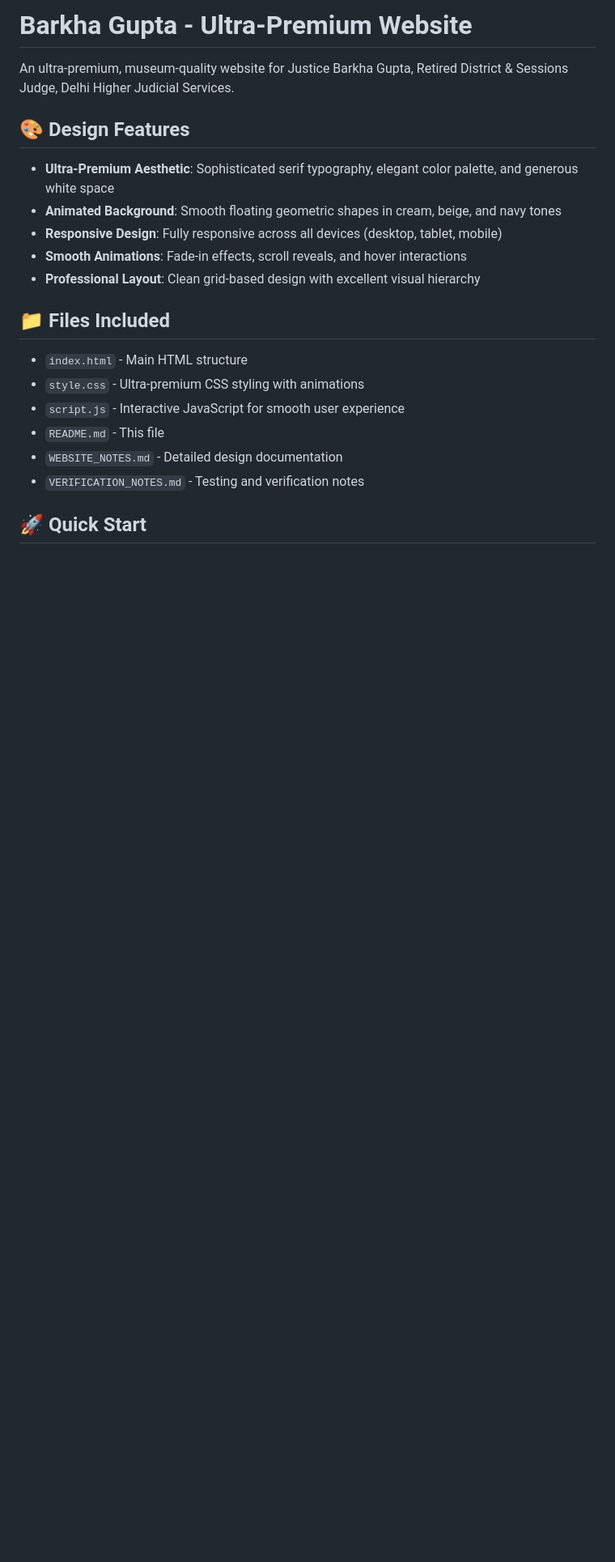
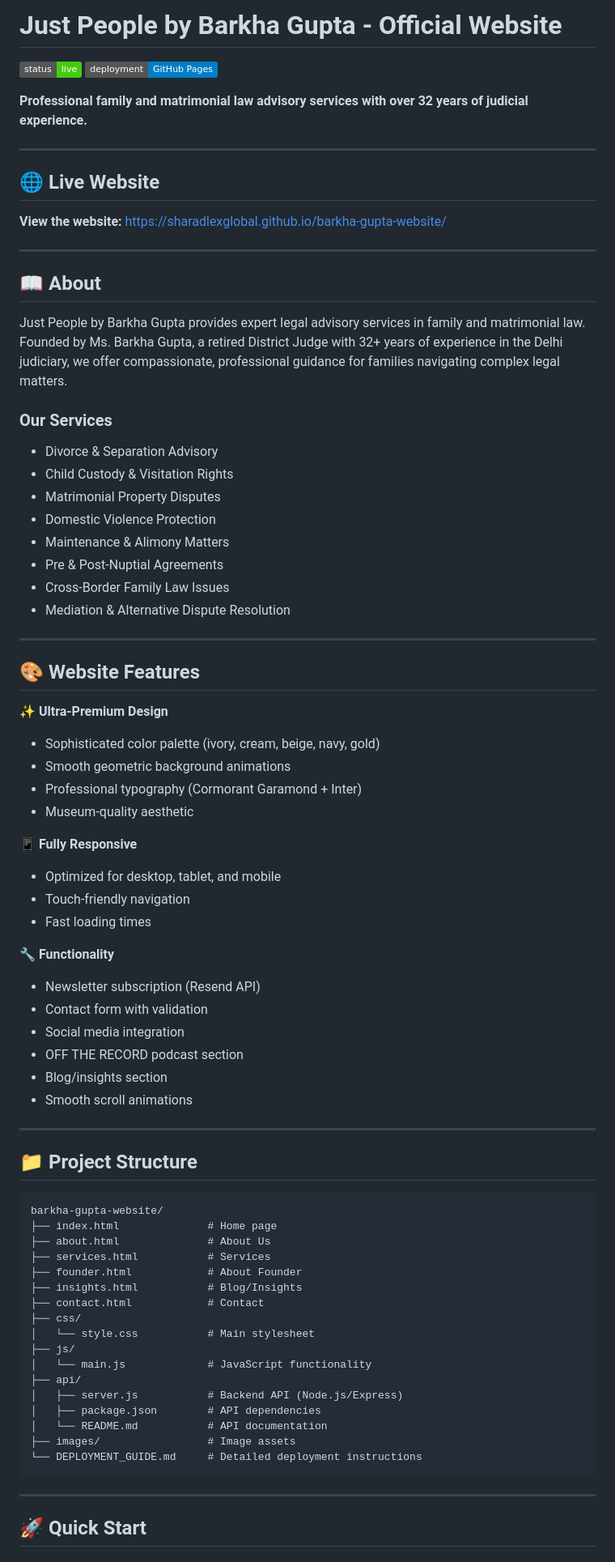
Before and after one commit to sharadlexglobal/barkha-gupta-website, a Markdown page: README.md, the part around one of its changes. Shown at 81% size. Rendered like a GitHub page; badges without logos; blank space fills up the shorter version.

Commit message:
Update README with comprehensive documentation

````diff
--- a/README.md
+++ b/README.md
@@ -1,23 +1,80 @@
-# Barkha Gupta - Ultra-Premium Website
+# Just People by Barkha Gupta - Official Website
 
-An ultra-premium, museum-quality website for Justice Barkha Gupta, Retired District & Sessions Judge, Delhi Higher Judicial Services.
+![Website Status](https://img.shields.io/badge/status-live-success)
+![GitHub Pages](https://img.shields.io/badge/deployment-GitHub%20Pages-blue)
 
-## 🎨 Design Features
+**Professional family and matrimonial law advisory services with over 32 years of judicial experience.**
 
-- **Ultra-Premium Aesthetic**: Sophisticated serif typography, elegant color palette, and generous white space
-- **Animated Background**: Smooth floating geometric shapes in cream, beige, and navy tones
-- **Responsive Design**: Fully responsive across all devices (desktop, tablet, mobile)
-- **Smooth Animations**: Fade-in effects, scroll reveals, and hover interactions
-- **Professional Layout**: Clean grid-based design with excellent visual hierarchy
+---
 
-## 📁 Files Included
+## 🌐 Live Website
 
-- `index.html` - Main HTML structure
-- `style.css` - Ultra-premium CSS styling with animations
-- `script.js` - Interactive JavaScript for smooth user experience
-- `README.md` - This file
-- `WEBSITE_NOTES.md` - Detailed design documentation
-- `VERIFICATION_NOTES.md` - Testing and verification notes
+**View the website:** [https://sharadlexglobal.github.io/barkha-gupta-website/](https://sharadlexglobal.github.io/barkha-gupta-website/)
+
+---
+
+## 📖 About
+
+Just People by Barkha Gupta provides expert legal advisory services in family and matrimonial law. Founded by Ms. Barkha Gupta, a retired District Judge with 32+ years of experience in the Delhi judiciary, we offer compassionate, professional guidance for families navigating complex legal matters.
+
+### Our Services
+- Divorce & Separation Advisory
+- Child Custody & Visitation Rights
+- Matrimonial Property Disputes
+- Domestic Violence Protection
+- Maintenance & Alimony Matters
+- Pre & Post-Nuptial Agreements
+- Cross-Border Family Law Issues
+- Mediation & Alternative Dispute Resolution
+
+---
+
+## 🎨 Website Features
+
+✨ **Ultra-Premium Design**
+- Sophisticated color palette (ivory, cream, beige, navy, gold)
+- Smooth geometric background animations
+- Professional typography (Cormorant Garamond + Inter)
+- Museum-quality aesthetic
+
+📱 **Fully Responsive**
+- Optimized for desktop, tablet, and mobile
+- Touch-friendly navigation
+- Fast loading times
+
+🔧 **Functionality**
+- Newsletter subscription (Resend API)
+- Contact form with validation
+- Social media integration
+- OFF THE RECORD podcast section
+- Blog/insights section
+- Smooth scroll animations
+
+---
+
+## 📁 Project Structure
+
+```
+barkha-gupta-website/
+├── index.html              # Home page
+├── about.html              # About Us
+├── services.html           # Services
+├── founder.html            # About Founder
+├── insights.html           # Blog/Insights
+├── contact.html            # Contact
+├── css/
+│   └── style.css           # Main stylesheet
+├── js/
+│   └── main.js             # JavaScript functionality
+├── api/
+│   ├── server.js           # Backend API (Node.js/Express)
+│   ├── package.json        # API dependencies
+│   └── README.md           # API documentation
+├── images/                 # Image assets
+└── DEPLOYMENT_GUIDE.md     # Detailed deployment instructions
+```
+
+---
 
 ## 🚀 Quick Start
 
````
Also changed, not shown: other parts of README.md (+119 -80 lines).
